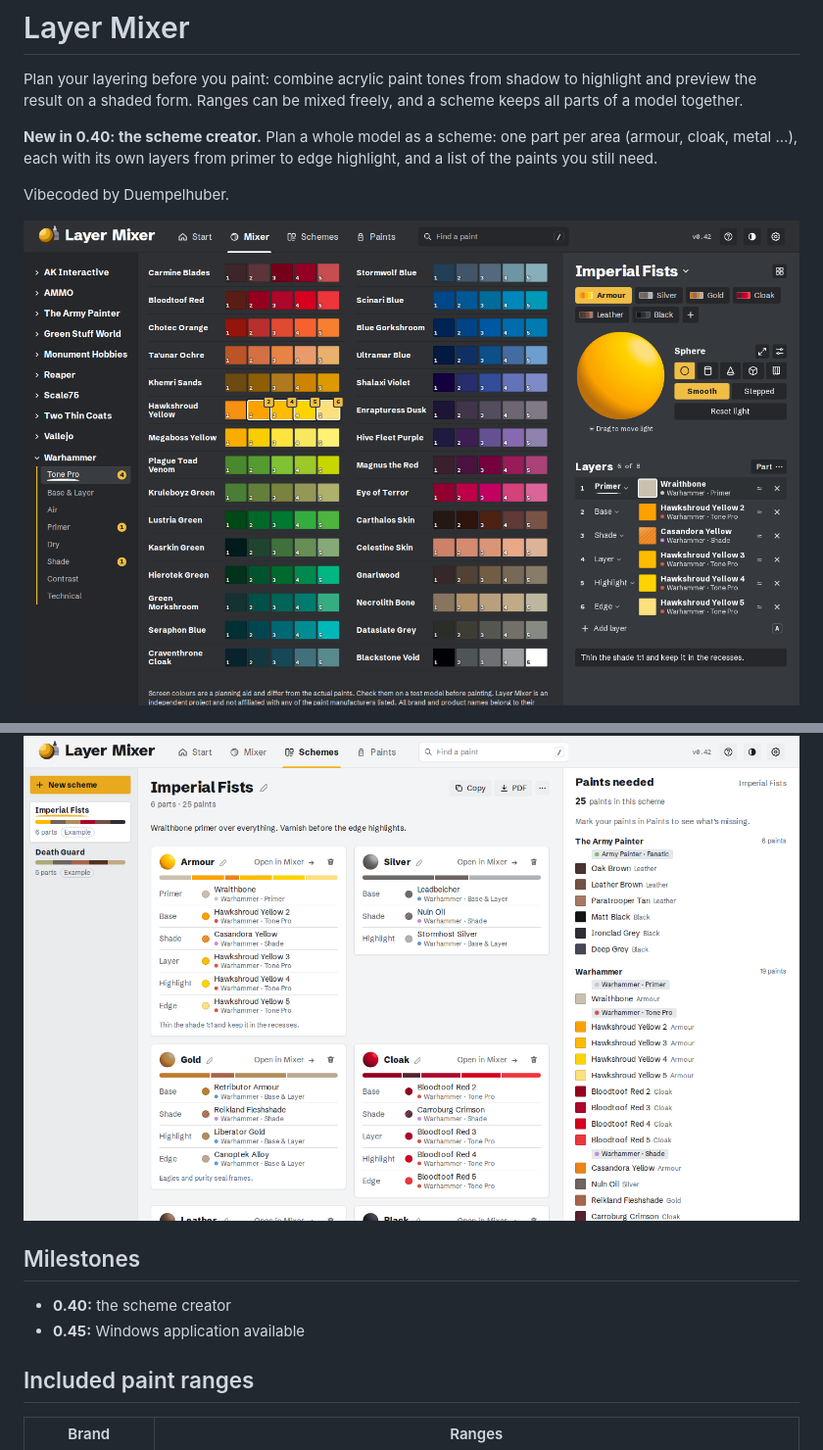
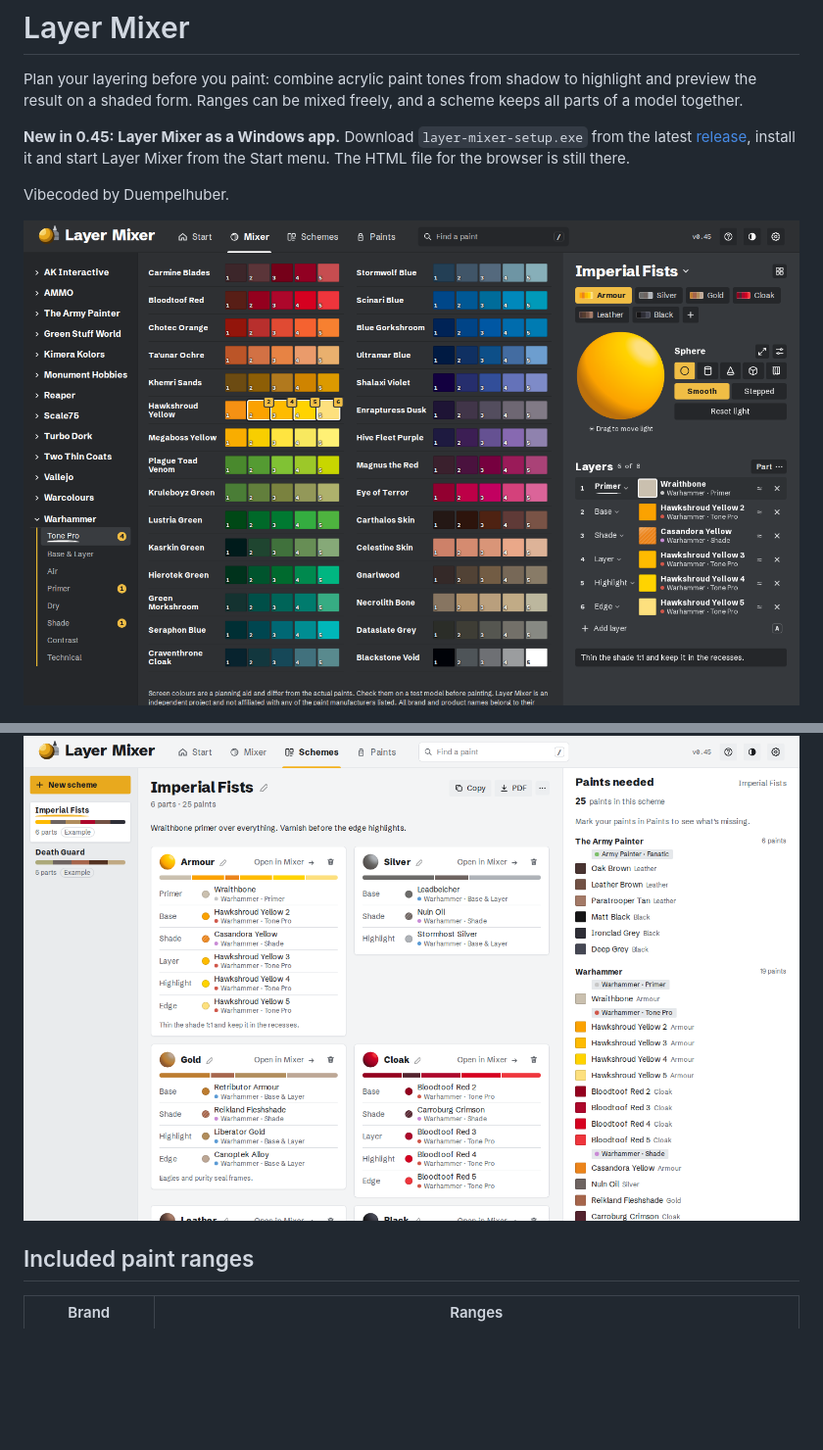
Before and after one commit to Duempelhuber/layer-mixer, a Markdown page: README.md, 2 parts joined by grey strips. Shown at 98% size. Drawn GitHub-style; pictures changed too: screenshot-schemes.png, screenshot.png; blank space fills up the shorter version.

Commit message:
README: Windows app at the top, screenshots of 0.45

```diff
--- a/README.md
+++ b/README.md
@@ -2,18 +2,13 @@
 
 Plan your layering before you paint: combine acrylic paint tones from shadow to highlight and preview the result on a shaded form. Ranges can be mixed freely, and a scheme keeps all parts of a model together.
 
-**New in 0.40: the scheme creator.** Plan a whole model as a scheme: one part per area (armour, cloak, metal …), each with its own layers from primer to edge highlight, and a list of the paints you still need.
+**New in 0.45: Layer Mixer as a Windows app.** Download `layer-mixer-setup.exe` from the latest [release](../../releases/latest), install it and start Layer Mixer from the Start menu. The HTML file for the browser is still there.
 
 Vibecoded by Duempelhuber.
 
 ![Layer Mixer: Mixer in the dark theme](screenshot.png)
 
 ![Layer Mixer: a scheme in the light theme](screenshot-schemes.png)
-
-## Milestones
-
-- **0.40:** the scheme creator
-- **0.45:** Windows application available
 
 ## Included paint ranges
 
```
